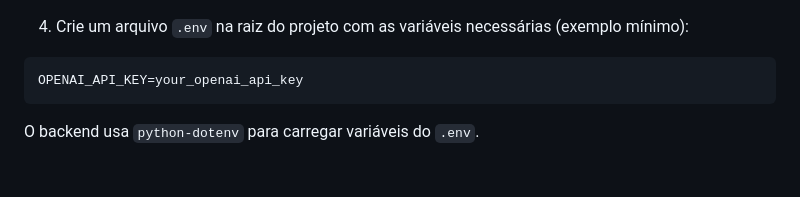
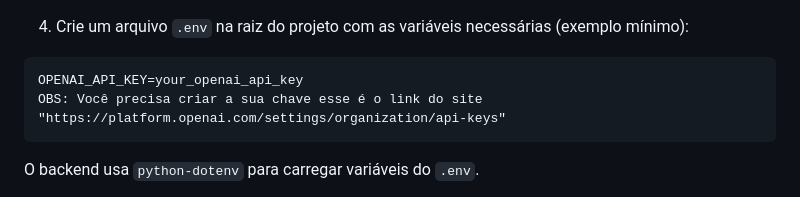
Before and after one commit to Whofelisberto/automatic-emails, a Markdown page: README.md, the part around the change. Rendered like a GitHub page; blank space fills up the shorter version.

Commit message:
docs: Update README
Add note about creating OpenAI API key in README.

````diff
--- a/README.md
+++ b/README.md
@@ -46,6 +46,7 @@ pip install -r requirements.txt
 
 ```
 OPENAI_API_KEY=your_openai_api_key
+OBS: Você precisa criar a sua chave esse é o link do site "https://platform.openai.com/settings/organization/api-keys"
 ```
 
 O backend usa `python-dotenv` para carregar variáveis do `.env`.
````
